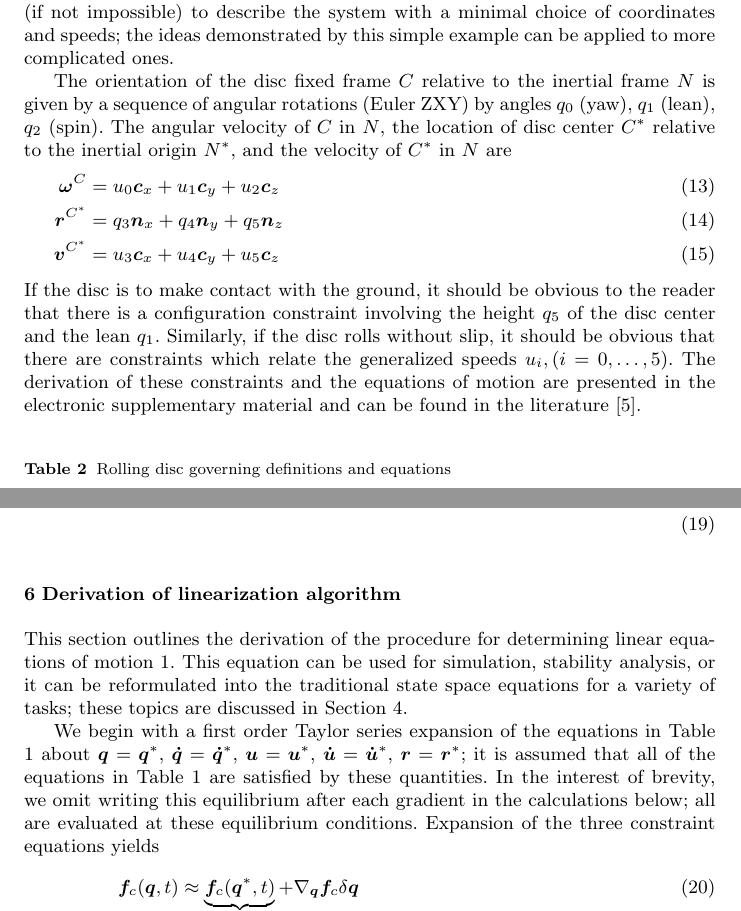
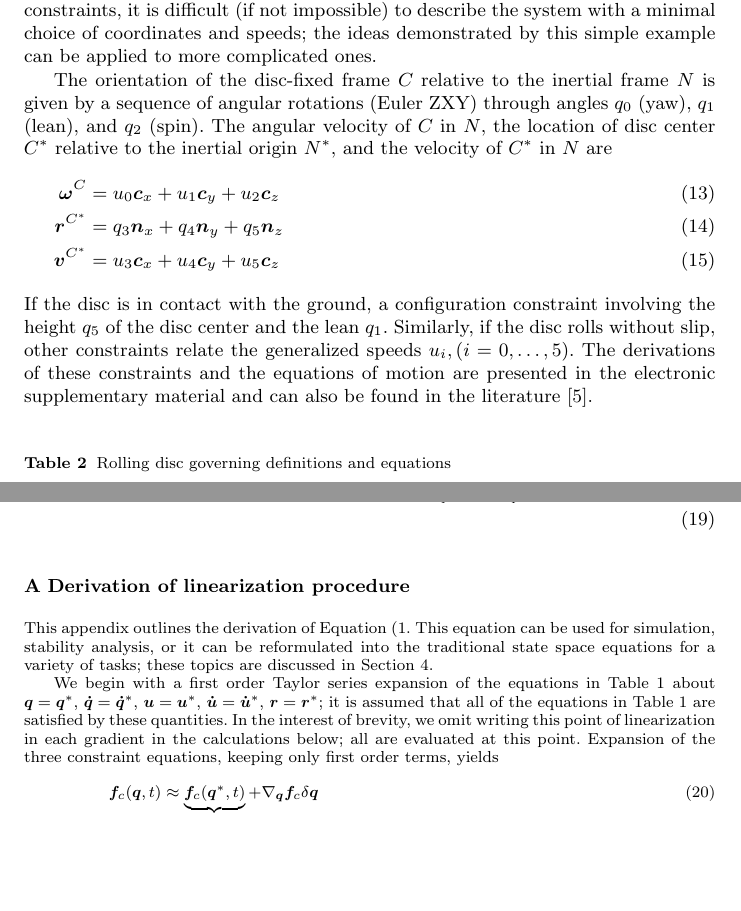
Before and after one commit to hazelnusse/SympyMechanicsPaper, a LaTeX paper (PetersonGedeHubbard2012.tex): two parts of pages 5 and 7 of 9, joined at a grey line, cut so that both start at the same text, the shorter picture padded with empty space. Compiled offline with pdfLaTeX.

Commit message:
Implemented the remainder of Mont's trivial revisions.

```diff
--- a/PetersonGedeHubbard2012.tex
+++ b/PetersonGedeHubbard2012.tex
@@ -363,5 +354,0 @@ measure these body fixed quantities (or their time derivatives) directly,
-rather than the more traditional set which is chosen for analytic convenience.
-In more complicated systems with constraints, it is difficult (if not
-impossible) to describe the system with a minimal choice of coordinates and
-speeds; the ideas demonstrated by this simple example can be applied to more
-complicated ones.
@@ -368,21 +362,25 @@ complicated ones.
+time derivatives) directly, rather than the more traditional set which is
+chosen for analytic convenience.  In more complicated systems with constraints,
+it is difficult (if not impossible) to describe the system with a minimal
+choice of coordinates and speeds; the ideas demonstrated by this simple example
+can be applied to more complicated ones.
 
-The orientation of the disc fixed frame $C$ relative to the inertial frame $N$
-is given by a sequence of angular rotations (Euler ZXY) by angles $q_0$ (yaw),
-$q_1$ (lean), $q_2$ (spin).  The angular velocity of $C$ in $N$, the location
-of disc center $C^*$ relative to the inertial origin $N^*$, and the velocity of
-$C^*$ in $N$ are
+The orientation of the disc-fixed frame $C$ relative to the inertial frame $N$
+is given by a sequence of angular rotations (Euler ZXY) through angles $q_0$
+(yaw), $q_1$ (lean), and $q_2$ (spin).  The angular velocity of $C$ in $N$, the
+location of disc center $C^*$ relative to the inertial origin $N^*$, and the
+velocity of $C^*$ in $N$ are
 \begin{align}
   \bm{\omega}^C &= u_0 \bm{c}_x + u_1 \bm{c}_y + u_2 \bm{c}_z \\
   \bm{r}^{C^*} &= q_3 \bm{n}_x + q_4 \bm{n}_y + q_5 \bm{n}_z \\
   \bm{v}^{C^*} &= u_3 \bm{c}_x + u_4 \bm{c}_y + u_5 \bm{c}_z
 \end{align}
-If the disc is to make contact with the ground, it should be obvious to the
-reader that there is a configuration constraint involving the height $q_5$ of
-the disc center and the lean $q_1$.  Similarly, if the disc rolls without
-slip, it should be obvious that there are constraints which relate the
-generalized speeds $u_i, (i = 0,\dots,5)$.  The derivation of these
-constraints and the equations of motion are presented in the electronic
-supplementary material and can be found in the literature \cite{O'Reilly1996}.
+If the disc is in contact with the ground, a configuration constraint involving
+the height $q_5$ of the disc center and the lean $q_1$.  Similarly, if the disc
+rolls without slip, other constraints relate the generalized speeds $u_i, (i =
+0,\dots,5)$.  The derivations of these constraints and the equations of motion
+are presented in the electronic supplementary material and can also be found in
+the literature \cite{O'Reilly1996}.
 \begin{table}[htbp]
   \centering
   \caption{Rolling disc governing definitions and equations}
@@ -564,25 +560,25 @@ The two matrices which make up the linearized equation:
 \left[\begin{smallmatrix}0 & 0 & c_{1} \dot{q}_{0} & 0 & 0 & 1 & 0 & 0\\0 & - c_{1} \dot{q}_{0} & 0 & 0 & 0 & 0 & 1 & 0\\0 & s_{1} \dot{q}_{0} & - \dot{q}_{1} & 0 & 0 & 0 & 0 & 1\\- \dot{q}_{4} & 0 & c_{1} \dot{q}_{5} - s_{1} \dot{q}_{4} & 0 & 0 & 0 & - r & 0\\c_{1} \dot{q}_{3} & - c_{1} \dot{q}_{5} + s_{1} \dot{q}_{4} & r u_{2} & 0 & 0 & r & 0 & 0\\- s_{1} \dot{q}_{3} & c_{1} \dot{q}_{4} + s_{1} \dot{q}_{5} & - r u_{1} - \dot{q}_{3} & 0 & 0 & 0 & 0 & 0\\0 & 0 & r u_{1} \dot{q}_{2} & 0 & 0 & 0 & 0 & 0\\0 & 0 & - r u_{0} \dot{q}_{2} & 0 & 0 & 0 & 0 & r \dot{q}_{2}\\0 & 0 & 0 & 0 & 0 & 0 & - r \dot{q}_{2} & 0\\0 & - c_{1} g m r & m r^{2} u_{0} u_{1} & 0 & 0 & - m r u_{5} & - \frac{5}{4} m r^{2} u_{2} & \frac{1}{4} m r \left(- r u_{1} + 4 u_{3}\right)\\0 & 0 & m r \left(r u_{1} + r u_{2} - u_{0} u_{4} + u_{1} u_{3} - \dot{u}_{5}\right) & 0 & 0 & m r^{2} u_{2} & - m r u_{5} & m r u_{4}\\0 & 0 & m r \left(- g s_{1} - u_{0} u_{5} + u_{2} u_{3} + \dot{u}_{4}\right) & 0 & 0 & \frac{1}{4} m r^{2} u_{1} & \frac{1}{4} m r^{2} u_{0} & 0\end{smallmatrix}\right]
 \end{equation}
 
+\appendix
 
-
-\section{Derivation of linearization algorithm}
+\section{Derivation of linearization procedure}
 \label{sec:derivations}
 
-This section outlines the derivation of the procedure for determining linear
-equations of motion \ref{eq:state_space_constrained}. This equation can be used
-for simulation, stability analysis, or it can be reformulated into the
-traditional state space equations for a variety of tasks; these topics are
-discussed in Section \ref{sec:discussion}.
+This appendix outlines the derivation of Equation
+(\ref{eq:state_space_constrained}. This equation can be used for simulation,
+stability analysis, or it can be reformulated into the traditional state space
+equations for a variety of tasks; these topics are discussed in Section
+\ref{sec:discussion}.
 
 We begin with a first order Taylor series expansion of the equations in Table
 \ref{table:assumptions} about $\bm{q}=\bm{q}^*$, $\bm{\dot{q}}=\bm{\dot{q}}^*$,
 $\bm{u}=\bm{u}^*$, $\bm{\dot{u}}=\bm{\dot{u}}^*$, $\bm{r}=\bm{r}^*$; it is
 assumed that all of the equations in Table \ref{table:assumptions} are
 satisfied by these quantities.  In the interest of brevity, we omit writing
-this equilibrium after each gradient in the calculations below; all are
-evaluated at these equilibrium conditions.  Expansion of the three constraint
-equations yields
+this point of linearization in each gradient in the calculations below; all are
+evaluated at this point.  Expansion of the three constraint
+equations, keeping only first order terms, yields
 \begin{align}
   \label{eq:configuration_expansion}
   \bm{f}_{c}(\bm{q}, t) &\approx \underbrace{\bm{f}_{c}(\bm{q}^*, t)}_{\bm{0}} +
```
Also changed, not shown: PetersonGedeHubbard2012.tex (95 more changed lines).
